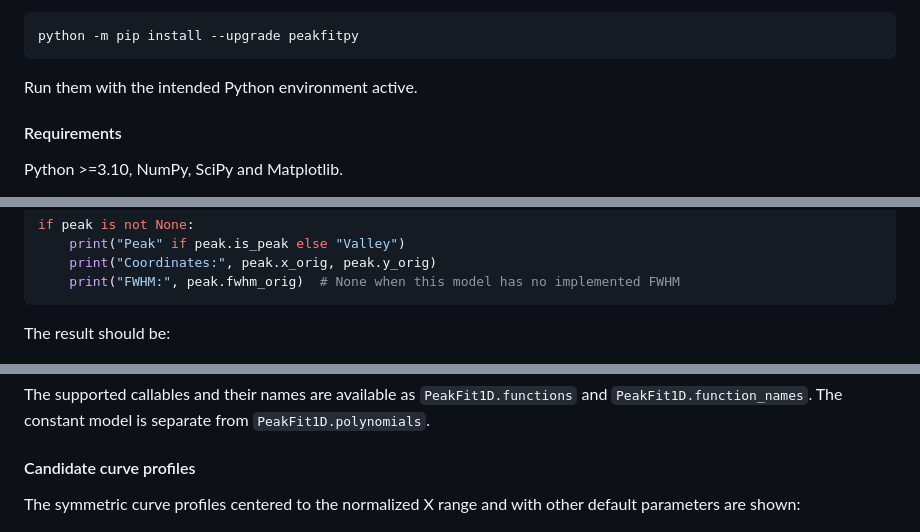
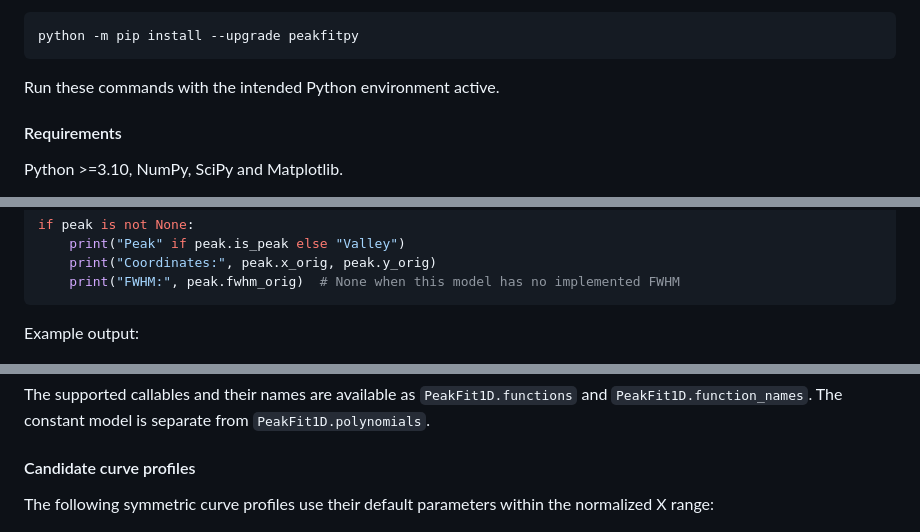
Before and after one commit to sklykov/peakfitpy, a Markdown page: README.md, 3 parts joined by grey strips. GitHub-like rendering.

````diff
--- a/README.md
+++ b/README.md
@@ -32,7 +32,7 @@ To upgrade after publication:
 python -m pip install --upgrade peakfitpy
 ```
 
-Run them with the intended Python environment active.
+Run these commands with the intended Python environment active.
 
 #### Requirements
 
@@ -79,7 +79,7 @@ if peak is not None:
     print("FWHM:", peak.fwhm_orig)  # None when this model has no implemented FWHM
 ```
 
-The result should be:
+Example output:
 
 ![Gaussian Fit](./docs/pics/Example_Fit.png "Gaussian Fit")
 
@@ -101,7 +101,7 @@ The supported callables and their names are available as `PeakFit1D.functions` a
 The constant model is separate from `PeakFit1D.polynomials`.
 
 #### Candidate curve profiles
-The symmetric curve profiles centered to the normalized X range and with other default parameters are shown:
+The following symmetric curve profiles use their default parameters within the normalized X range:
 
 ![Symmetric Profiles](./docs/pics/Symmetric_Functions_Profiles.png "Symmetric Profiles")
 
````
Also changed, not shown: other parts of README.md (+11 -9 lines).
